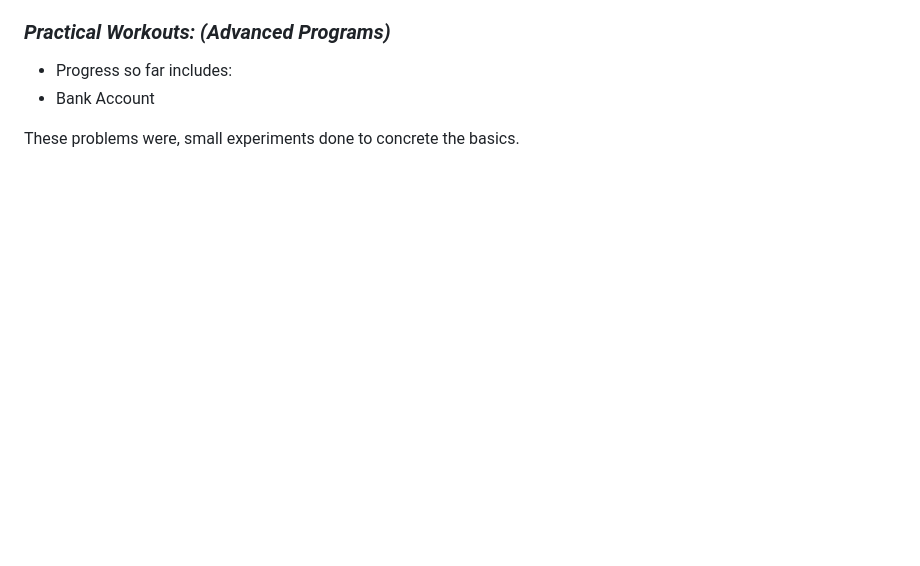
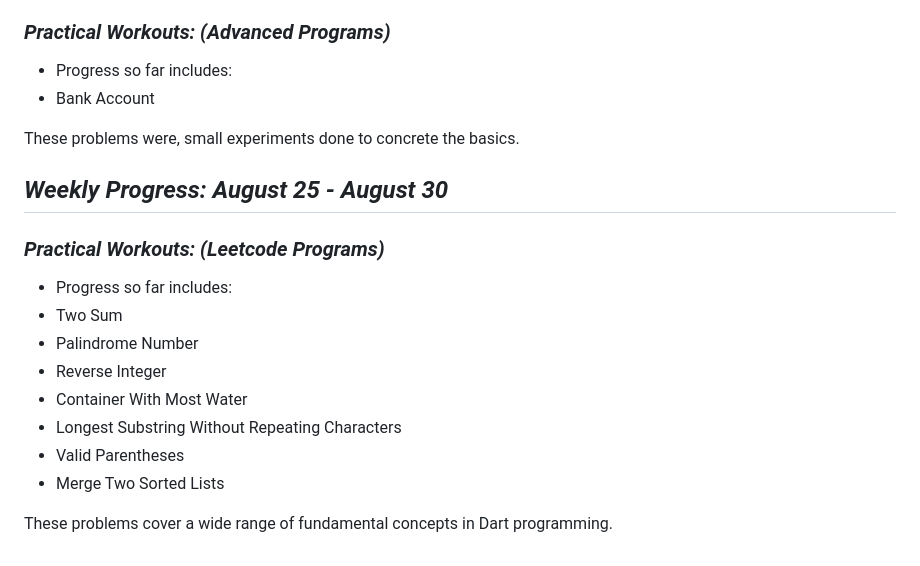
Before and after one commit to Jain-Paul-9933/Learnings-Flutter, a Markdown page: README.md, the part around the change. Drawn GitHub-style; blank space fills up the shorter version.

```diff
--- a/README.md
+++ b/README.md
@@ -120,3 +120,19 @@ These problems were, small experiments done to concrete the basics.
 - Bank Account
 
 These problems were, small experiments done to concrete the basics.
+
+## *Weekly Progress: August 25 - August 30*
+
+### ***Practical Workouts: (Leetcode Programs)***
+
+- Progress so far includes:
+- Two Sum
+- Palindrome Number
+- Reverse Integer
+- Container With Most Water
+- Longest Substring Without Repeating Characters
+- Valid Parentheses
+- Merge Two Sorted Lists
+
+
+These problems cover a wide range of fundamental concepts in Dart programming.
```
